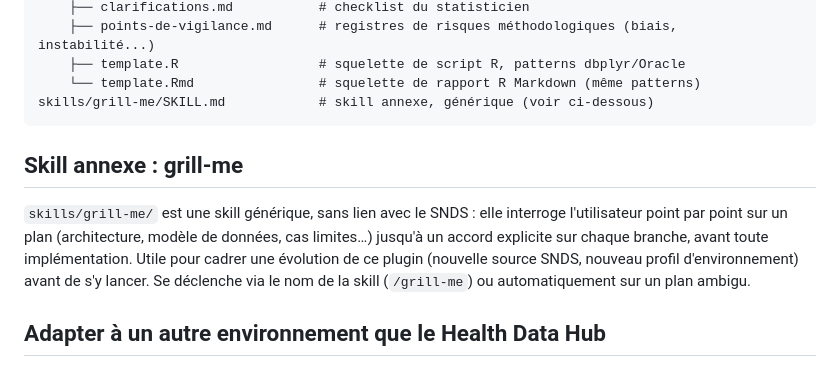
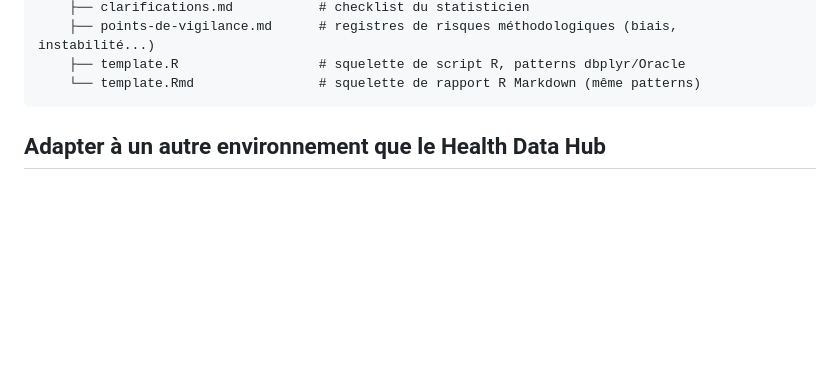
Before and after one commit to basilefuchs/snds-hdh-plugin, a Markdown page: README.md, the part around the change. Drawn GitHub-style; blank space fills up the shorter version.

Commit message:
Retire la skill annexe grill-me, hors perimetre de ce plugin

````diff
--- a/README.md
+++ b/README.md
@@ -170,17 +170,7 @@ skills/snds-query/
     ├── points-de-vigilance.md      # registres de risques méthodologiques (biais, instabilité...)
     ├── template.R                  # squelette de script R, patterns dbplyr/Oracle
     └── template.Rmd                # squelette de rapport R Markdown (même patterns)
-skills/grill-me/SKILL.md            # skill annexe, générique (voir ci-dessous)
 ```
-
-## Skill annexe : grill-me
-
-`skills/grill-me/` est une skill générique, sans lien avec le SNDS : elle
-interroge l'utilisateur point par point sur un plan (architecture, modèle de
-données, cas limites…) jusqu'à un accord explicite sur chaque branche, avant
-toute implémentation. Utile pour cadrer une évolution de ce plugin (nouvelle
-source SNDS, nouveau profil d'environnement) avant de s'y lancer. Se déclenche
-via le nom de la skill (`/grill-me`) ou automatiquement sur un plan ambigu.
 
 ## Adapter à un autre environnement que le Health Data Hub
 
````
Also changed, not shown: skills/grill-me/SKILL.md (deleted, +0 -27 lines).
